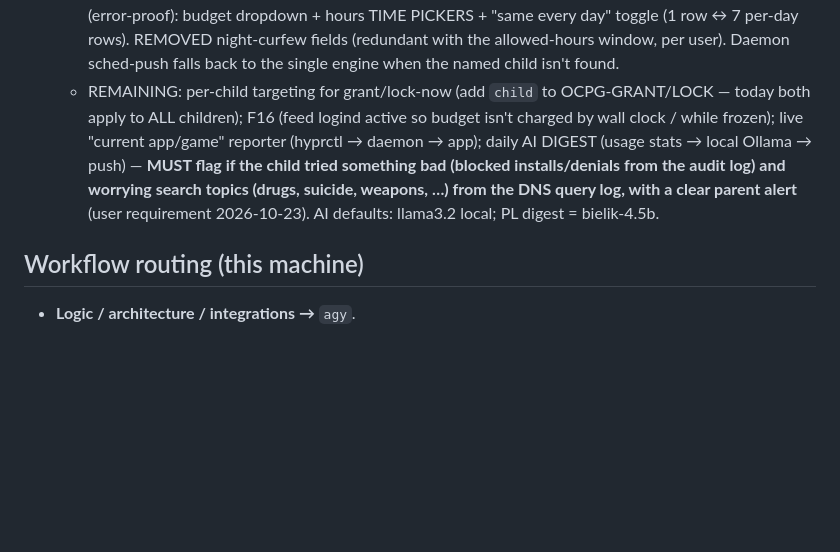
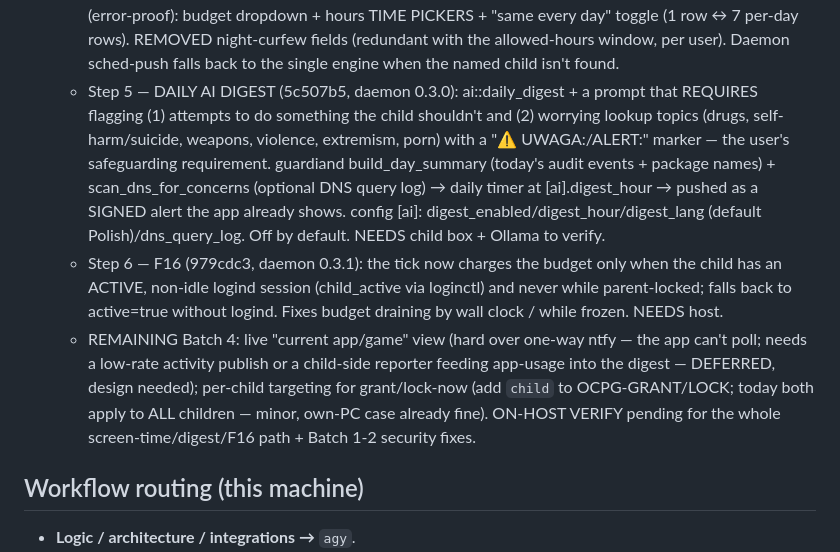
Before and after one commit to wasyleque/omarchy-child-protect-guardian, a Markdown page: AGENTS.md, the part around the change. Drawn GitHub-style; blank space fills up the shorter version.

Commit message:
docs: record AI digest + F16 and remaining Batch 4 in AGENTS.md
Co-Authored-By: Claude Opus 4.8 <noreply@anthropic.com>

```diff
--- a/AGENTS.md
+++ b/AGENTS.md
@@ -310,12 +310,21 @@ fixed across 3 batches (daemon 0.2.4→0.2.5, app 0.1.6→0.1.7/vc8). Docs commi
     "same every day" toggle (1 row ↔ 7 per-day rows). REMOVED night-curfew fields (redundant with the
     allowed-hours window, per user). Daemon sched-push falls back to the single engine when the named
     child isn't found.
-  - REMAINING: per-child targeting for grant/lock-now (add `child` to OCPG-GRANT/LOCK — today both apply
-    to ALL children); F16 (feed logind active so budget isn't charged by wall clock / while frozen);
-    live "current app/game" reporter (hyprctl → daemon → app); daily AI DIGEST (usage stats → local
-    Ollama → push) — **MUST flag if the child tried something bad (blocked installs/denials from the
-    audit log) and worrying search topics (drugs, suicide, weapons, …) from the DNS query log, with a
-    clear parent alert** (user requirement 2026-10-23). AI defaults: llama3.2 local; PL digest = bielik-4.5b.
+  - Step 5 — DAILY AI DIGEST (5c507b5, daemon 0.3.0): ai::daily_digest + a prompt that REQUIRES
+    flagging (1) attempts to do something the child shouldn't and (2) worrying lookup topics (drugs,
+    self-harm/suicide, weapons, violence, extremism, porn) with a "⚠ UWAGA:/ALERT:" marker — the user's
+    safeguarding requirement. guardiand build_day_summary (today's audit events + package names) +
+    scan_dns_for_concerns (optional DNS query log) → daily timer at [ai].digest_hour → pushed as a
+    SIGNED alert the app already shows. config [ai]: digest_enabled/digest_hour/digest_lang (default
+    Polish)/dns_query_log. Off by default. NEEDS child box + Ollama to verify.
+  - Step 6 — F16 (979cdc3, daemon 0.3.1): the tick now charges the budget only when the child has an
+    ACTIVE, non-idle logind session (child_active via loginctl) and never while parent-locked; falls
+    back to active=true without logind. Fixes budget draining by wall clock / while frozen. NEEDS host.
+  - REMAINING Batch 4: live "current app/game" view (hard over one-way ntfy — the app can't poll;
+    needs a low-rate activity publish or a child-side reporter feeding app-usage into the digest —
+    DEFERRED, design needed); per-child targeting for grant/lock-now (add `child` to OCPG-GRANT/LOCK;
+    today both apply to ALL children — minor, own-PC case already fine). ON-HOST VERIFY pending for the
+    whole screen-time/digest/F16 path + Batch 1-2 security fixes.
 
 ## Workflow routing (this machine)
 - **Logic / architecture / integrations →** `agy`.
```
